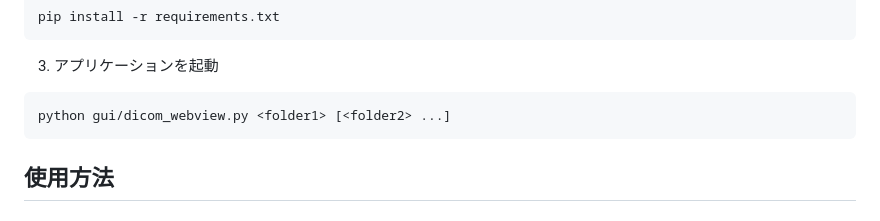
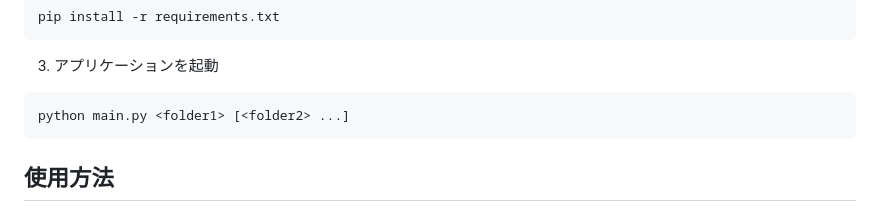
Before and after one commit to shisowakame/CT-Analyzer, a Markdown page: README.md, the part around the change. GitHub-like rendering.

````diff
--- a/README.md
+++ b/README.md
@@ -39,7 +39,7 @@ pip install -r requirements.txt
 
 3. アプリケーションを起動
 ```bash
-python gui/dicom_webview.py <folder1> [<folder2> ...]
+python main.py <folder1> [<folder2> ...]
 ```
 
 ## 使用方法
````
